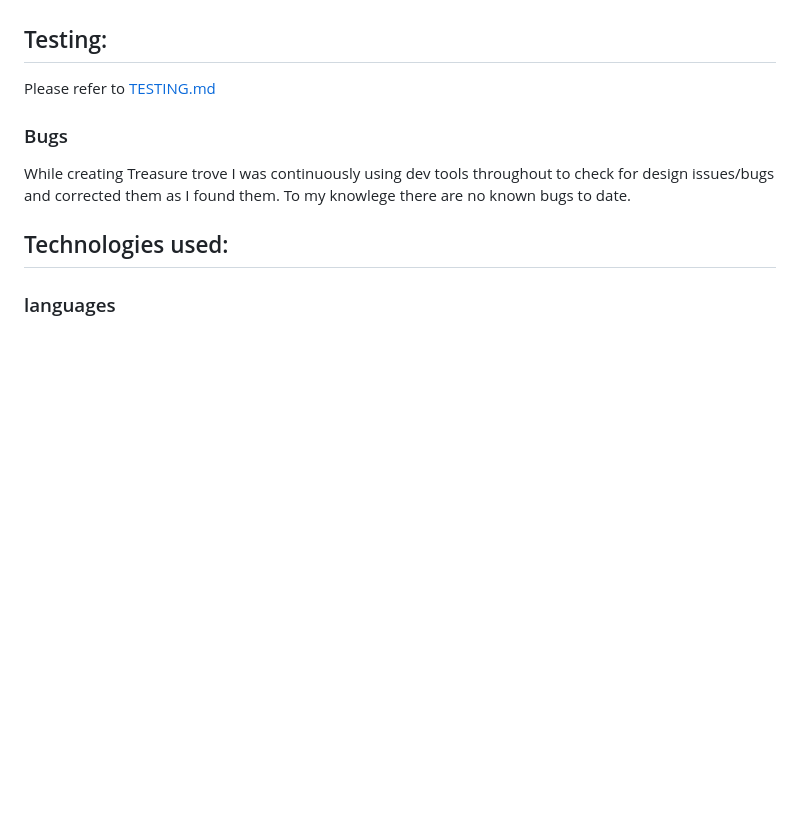
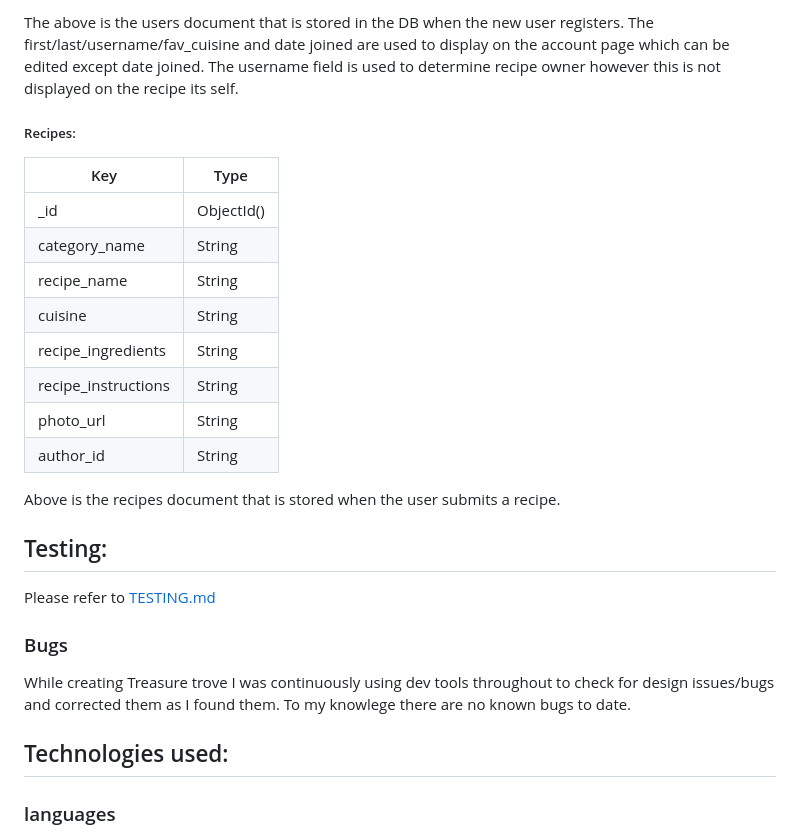
Before and after one commit to LeeEd1/MS3-project, a Markdown page: README.md, the part around one of its changes. GitHub-like rendering; blank space fills up the shorter version.

```diff
--- a/README.md
+++ b/README.md
@@ -135,3 +180,19 @@ Above is my database design which I created using Lucic Chart, I am using mongoD
+The above is the users document that is stored in the DB when the new user registers. The first/last/username/fav_cuisine and date joined are used to display on the account page which can be edited except date joined. The username field is used to determine recipe owner however this is not displayed on the recipe its self.
+
+##### Recipes:
+
+|Key                |Type       |
+|-------------------|-----------|
+|_id                |ObjectId() |
+|category_name      |String     |
+|recipe_name        |String     |
+|cuisine            |String     |
+|recipe_ingredients |String     |
+|recipe_instructions|String     |
+|photo_url          |String     |
+|author_id          |String     |
+
+Above is the recipes document that is stored when the user submits a recipe.
 
 ## Testing:
 
```
Also changed, not shown: other parts of README.md (+47 -1 lines), static/images/readme-img/db-lucid.png, static/images/readme-img/dr-modal.png (added), static/images/readme-img/er-form.png (added), static/images/readme-img/flash.png (added).
